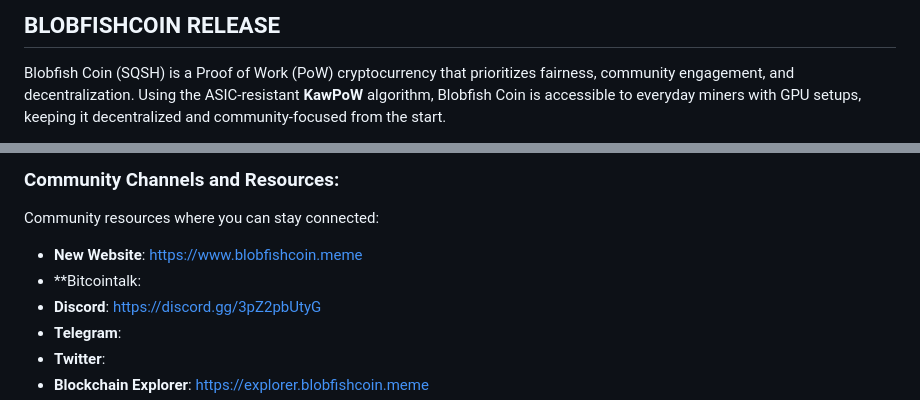
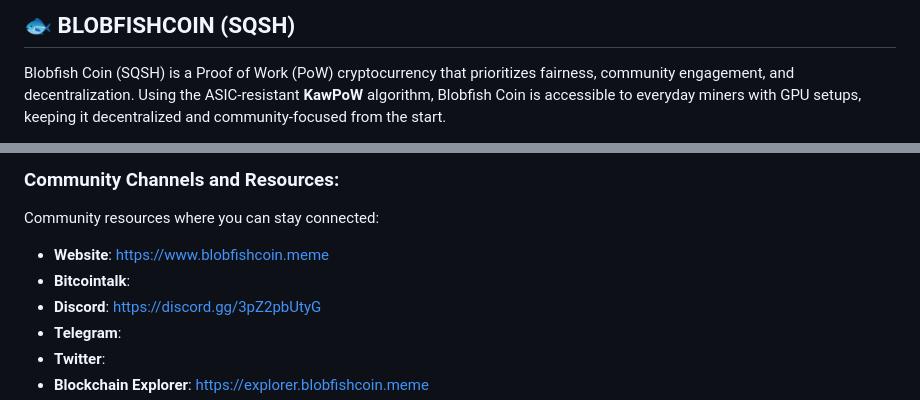
Before and after one commit to BFCD/blobfish, a Markdown page: README.md, 2 parts joined by grey strips. GitHub-like rendering.

```diff
--- a/README.md
+++ b/README.md
@@ -1,4 +1,4 @@
-## BLOBFISHCOIN RELEASE
+## 🐟 BLOBFISHCOIN (SQSH)
 
 Blobfish Coin (SQSH) is a Proof of Work (PoW) cryptocurrency that prioritizes fairness, community engagement, and decentralization. Using the ASIC-resistant **KawPoW** algorithm, Blobfish Coin is accessible to everyday miners with GPU setups, keeping it decentralized and community-focused from the start.
 
@@ -29,8 +29,8 @@ Blobfish Coin is a meme with a mission: combining the internet’s love for the
 ### Community Channels and Resources:
 Community resources where you can stay connected:
 
-- **New Website**: https://www.blobfishcoin.meme
-- **Bitcointalk:
+- **Website**: https://www.blobfishcoin.meme
+- **Bitcointalk**:
 - **Discord**:     https://discord.gg/3pZ2pbUtyG
 - **Telegram**:
 - **Twitter**:
```
